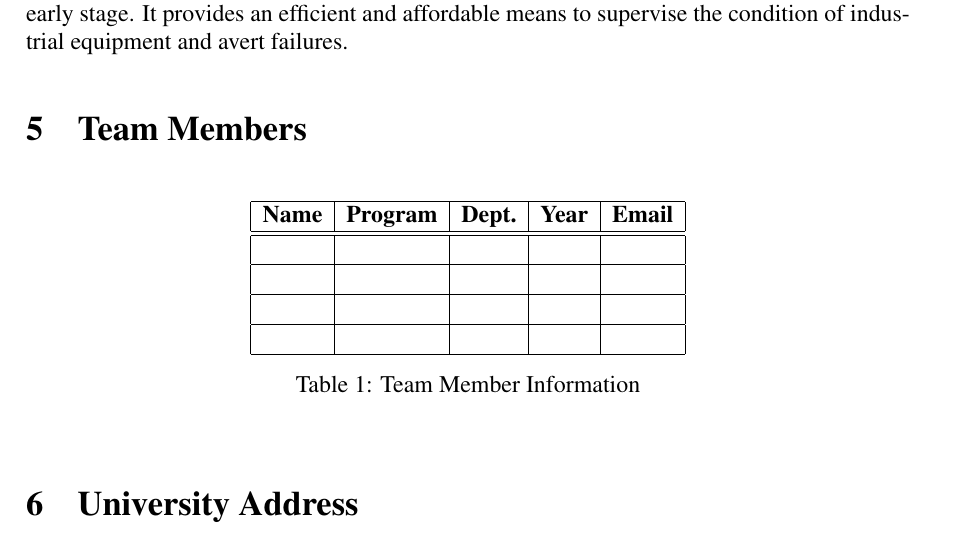
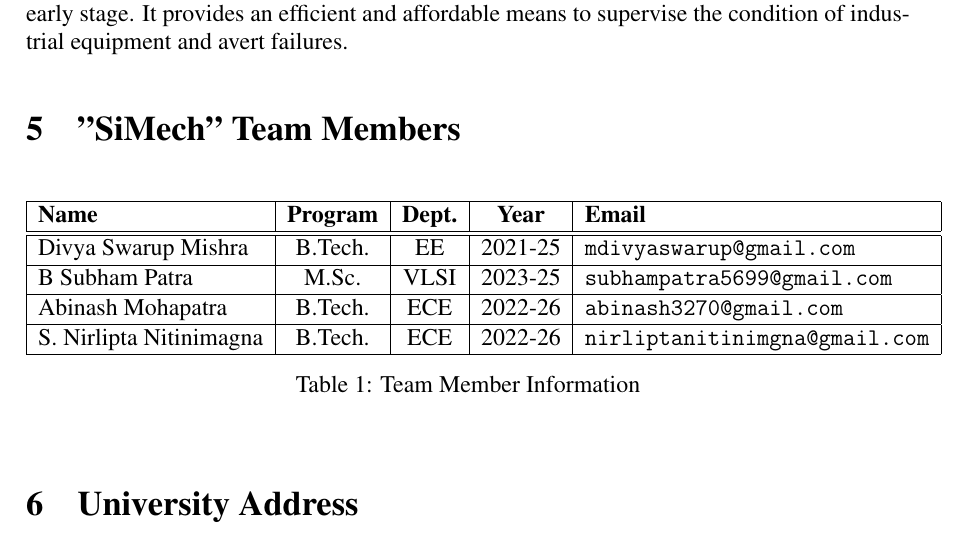
Before and after one commit to mixignal/VLSID25-DesignContest-PreventiveMaintainance, a LaTeX paper (main.tex): part of page 4 of 5, cut so that both start at the same text. Compiled offline with pdfLaTeX.

Commit message:
Updates from Overleaf

```diff
--- a/main.tex
+++ b/main.tex
@@ -109,17 +109,17 @@ Acoustic monitoring offers several notable advantages over conventional preventi
 In brief, acoustic surveillance serves as a robust method for predictive maintenance, leveraging AI and machine learning to scrutinize machine sounds and identify irregularities at an early stage. It provides an efficient and affordable means to supervise the condition of industrial equipment and avert failures.
 
 
-\section{Team Members}
+\section{"SiMech" Team Members}
 % •	List your team members’ names, program, department, year of study and contact emails here
 \begin{table}[h]
     \centering
-    \begin{tabular}{|c|c|c|c|c|}
+    \begin{tabular}{|l|c|c|c|l|}
         \hline
         \textbf{Name} & \textbf{Program} & \textbf{Dept.} & \textbf{Year} & \textbf{Email} \\ \hline\hline
-        & & & & \\ \hline
-        & & & & \\ \hline
-        & & & & \\ \hline
-        & & & & \\ \hline
+       Divya Swarup Mishra & B.Tech. & EE & 2021-25 & \texttt{mdivyaswarup@gmail.com}\\ \hline
+       B Subham Patra & M.Sc. & VLSI & 2023-25 & \texttt{subhampatra5699@gmail.com}\\ \hline
+    Abinash Mohapatra & B.Tech. & ECE & 2022-26 & \texttt{abinash3270@gmail.com} \\ \hline
+     S. Nirlipta Nitinimagna & B.Tech. & ECE & 2022-26 & \texttt{nirliptanitinimgna@gmail.com}\\ \hline
     \end{tabular}
     \caption{Team Member Information}
     \label{tab:student_info}
```
